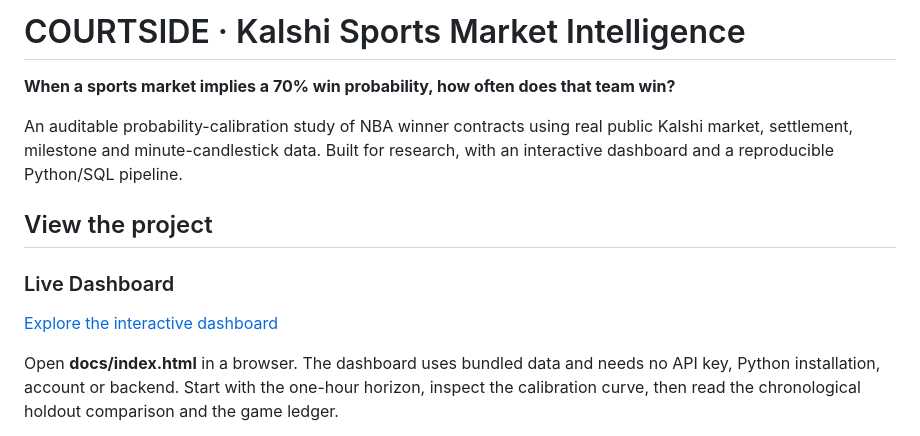
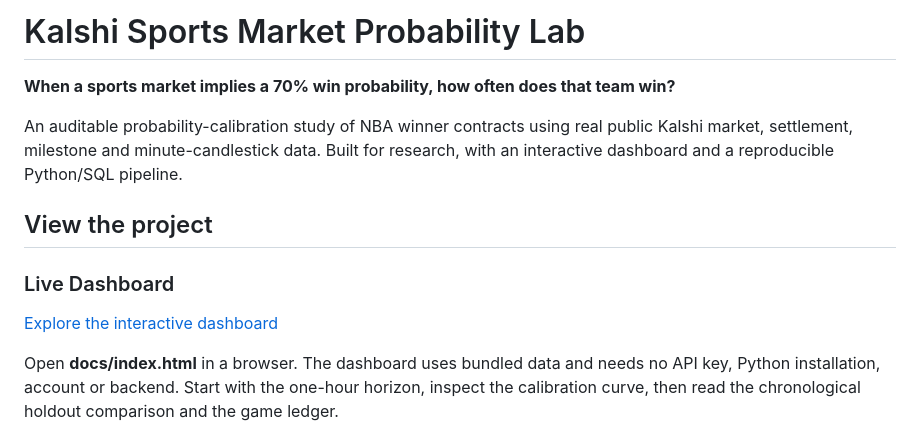
Before and after one commit to jskjames/kalshi-sports-probability-lab, a Markdown page: README.md, the part around one of its changes. GitHub-like rendering.

Commit message:
Rename project to Kalshi Sports Market Probability Lab

```diff
--- a/README.md
+++ b/README.md
@@ -1,4 +1,4 @@
-# COURTSIDE · Kalshi Sports Market Intelligence
+# Kalshi Sports Market Probability Lab
 
 **When a sports market implies a 70% win probability, how often does that team win?**
 
```
Also changed, not shown: other parts of README.md (+2 -2 lines).
